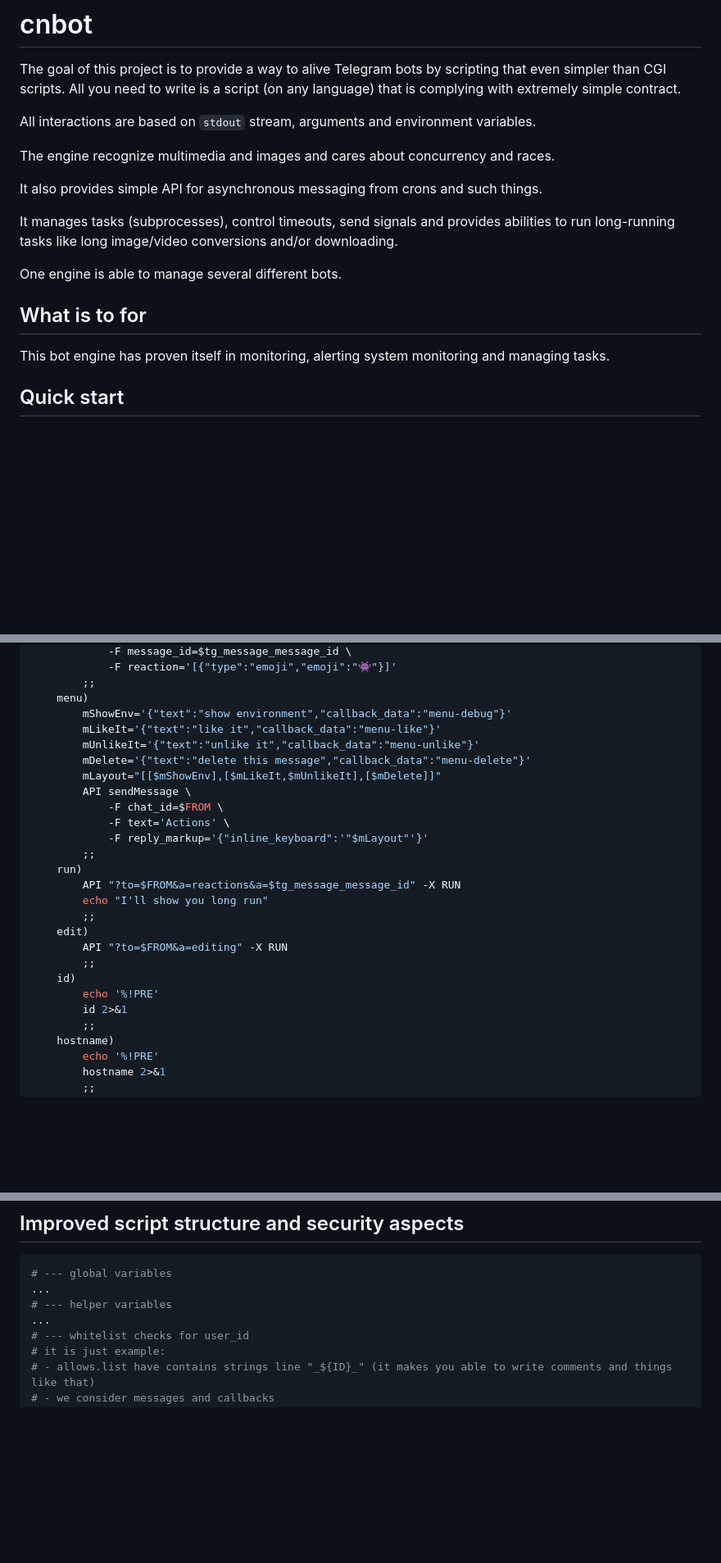
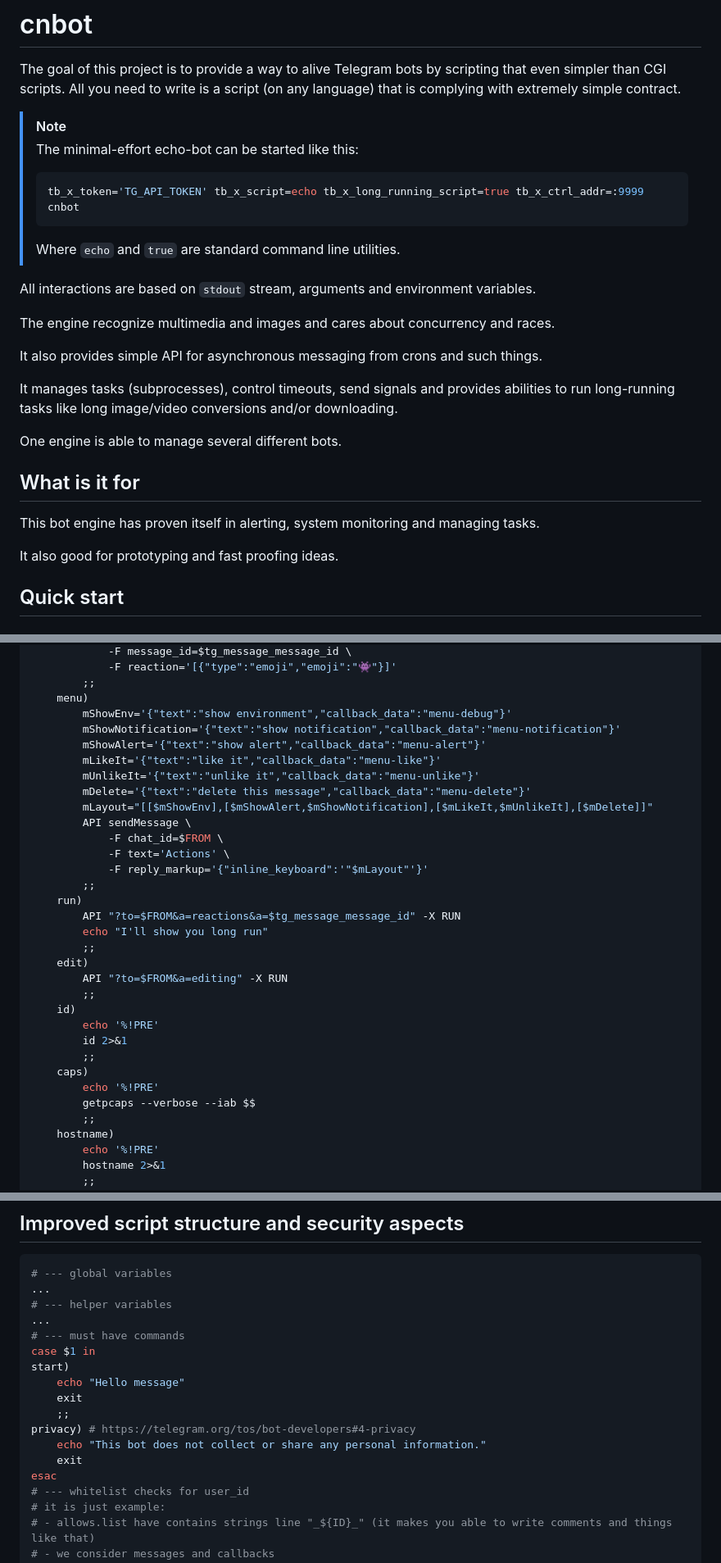
Before and after one commit to michurin/warehouse, a Markdown page: go/tbot/README.md, 3 parts joined by grey strips. Shown: that part at 82% size. Rendered like a GitHub page; blank space fills up the shorter version.

`````diff
--- a/go/tbot/README.md
+++ b/go/tbot/README.md
@@ -5,6 +5,15 @@ to alive Telegram bots by scripting that
 even simpler than CGI scripts.
 All you need to write is a script (on any language)
 that is complying with extremely simple contract.
+
+> [!NOTE]
+> The minimal-effort echo-bot can be started like this:
+>
+> ````sh
+> tb_x_token='TG_API_TOKEN' tb_x_script=echo tb_x_long_running_script=true tb_x_ctrl_addr=:9999 cnbot
+> ````
+>
+> Where `echo` and `true` are standard command line utilities.
 
 All interactions are based on `stdout` stream, arguments and environment variables.
 
@@ -17,9 +26,11 @@ run long-running tasks like long image/video conversions and/or downloading.
 
 One engine is able to manage several different bots.
 
-## What is to for
+## What is it for
 
-This bot engine has proven itself in monitoring, alerting system monitoring and managing tasks.
+This bot engine has proven itself in alerting, system monitoring and managing tasks.
+
+It also good for prototyping and fast proofing ideas.
 
 ## Quick start
 
@@ -315,10 +326,12 @@ case "$1" in
         ;;
     menu)
         mShowEnv='{"text":"show environment","callback_data":"menu-debug"}'
+        mShowNotification='{"text":"show notification","callback_data":"menu-notification"}'
+        mShowAlert='{"text":"show alert","callback_data":"menu-alert"}'
         mLikeIt='{"text":"like it","callback_data":"menu-like"}'
         mUnlikeIt='{"text":"unlike it","callback_data":"menu-unlike"}'
         mDelete='{"text":"delete this message","callback_data":"menu-delete"}'
-        mLayout="[[$mShowEnv],[$mLikeIt,$mUnlikeIt],[$mDelete]]"
+        mLayout="[[$mShowEnv],[$mShowAlert,$mShowNotification],[$mLikeIt,$mUnlikeIt],[$mDelete]]"
         API sendMessage \
             -F chat_id=$FROM \
             -F text='Actions' \
@@ -334,6 +347,10 @@ case "$1" in
     id)
         echo '%!PRE'
         id 2>&1
+        ;;
+    caps)
+        echo '%!PRE'
+        getpcaps --verbose --iab $$
         ;;
     hostname)
         echo '%!PRE'
@@ -599,6 +672,16 @@ tg_update_id=500000000
 ...
 # --- helper variables
 ...
+# --- must have commands
+case $1 in
+start)
+    echo "Hello message"
+    exit
+    ;;
+privacy) # https://telegram.org/tos/bot-developers#4-privacy
+    echo "This bot does not collect or share any personal information."
+    exit
+esac
 # --- whitelist checks for user_id
 # it is just example:
 # - allows.list have contains strings line "_${ID}_" (it makes you able to write comments and things like that)
`````
Also changed, not shown: other parts of go/tbot/README.md (+58 -1 lines).
